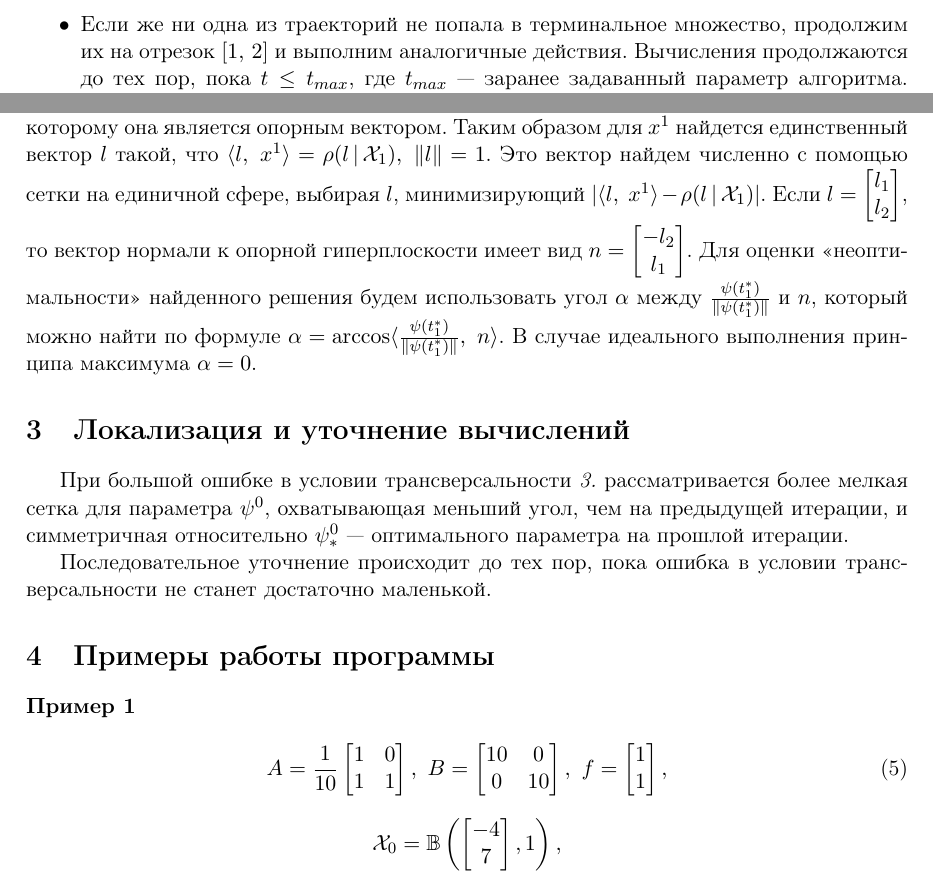
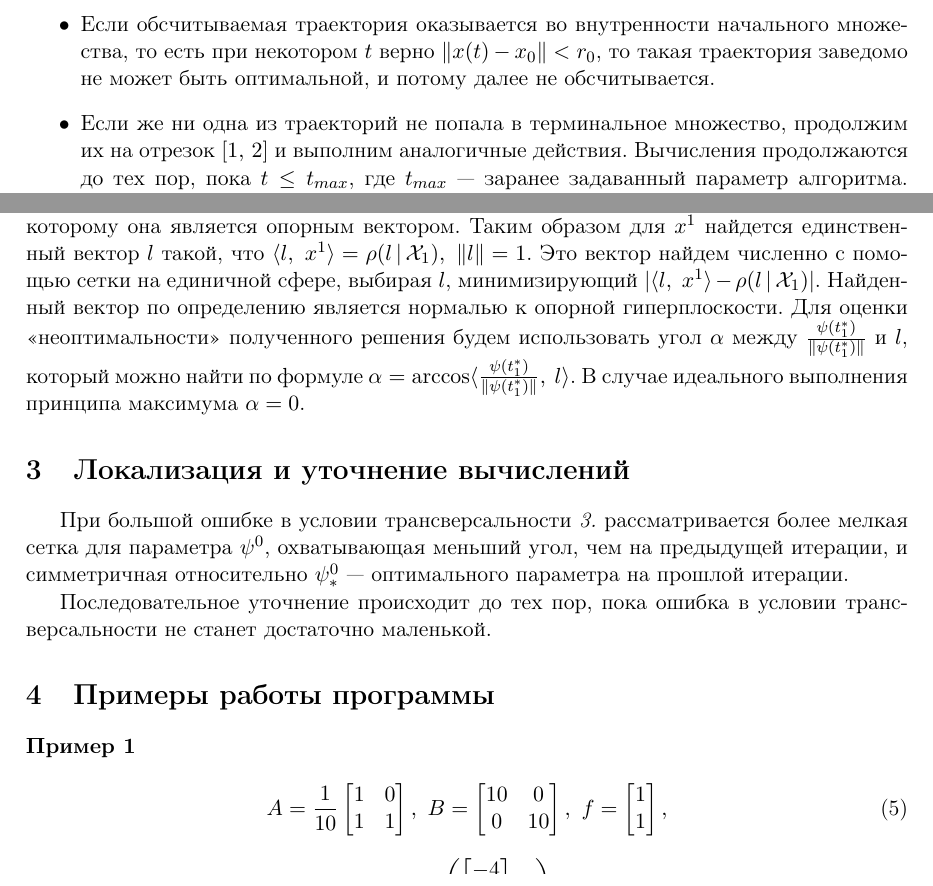
Before and after one commit to MrG1raffe/Optimal_Control_Prac, a LaTeX document (task_1/report/task1_report.tex): two parts of page 6 of 11, joined at a grey line, cut at the place of the change. Compiled offline with pdfLaTeX.

Commit message:
Еще раз починил отчет

```diff
--- a/task_1/report/task1_report.tex
+++ b/task_1/report/task1_report.tex
@@ -238,6 +238,10 @@ x \in \X_1 \Leftrightarrow \langle l, \ x \rangle \le \Sup{l}{X_1}, \quad \foral
  времени перемещения для перебираемых траекторий, а соответствующая траектория, на которой достигается
  это значение, будет субоптимальной.
 
+\item Если обсчитываемая траектория оказывается во внутренности начального множества, то есть при некотором
+$t$ верно $\|x(t) - x_0\| < r_0$, то такая траектория заведомо не может быть оптимальной, и потому далее не
+обсчитывается.
+
 \item Если же ни одна из траекторий не попала в терминальное множество, продолжим их на отрезок
 $[1, \, 2]$ и выполним аналогичные действия. Вычисления продолжаются до тех пор, пока $t \le t_{max}$,
 где $t_{max}$ --- заранее задаванный параметр алгоритма. Если к этому времени ни одна из траекторий
@@ -259,10 +263,10 @@ $[1, \, 2]$ и выполним аналогичные действия. Выч
 является опорным вектором. Таким образом для $x^1$
 найдется единственный вектор $l$ такой, что $\langle l, \ x^1 \rangle = \Sup{l}{\X_1}, \ \|l\| = 1$.
 Это вектор найдем численно с помощью сетки на единичной сфере, выбирая $l$, минимизирующий
- $|\langle l, \ x^1 \rangle - \Sup{l}{\X_1}|$. Если $l = \Cl{l_1}{l_2}$, то вектор нормали к опорной
- гиперплоскости имеет вид $n = \Cl{-l_2}{l_1}$. Для оценки <<неоптимальности>> найденного решения
- будем использовать угол $\alpha$ между $\frac{\psi(t_1^*)}{\|\psi(t_1^*)\|}$ и $n$, который можно
-  найти по формуле $\alpha = \Arccos \langle \frac{\psi(t_1^*)}{\|\psi(t_1^*)\|}, \ n \rangle$.
+ $|\langle l, \ x^1 \rangle - \Sup{l}{\X_1}|$. Найденный вектор по определению является нормалью
+ к опорной гиперплоскости. Для оценки <<неоптимальности>> полученного решения
+ будем использовать угол $\alpha$ между $\frac{\psi(t_1^*)}{\|\psi(t_1^*)\|}$ и $l$, который можно
+  найти по формуле $\alpha = \Arccos \langle \frac{\psi(t_1^*)}{\|\psi(t_1^*)\|}, \ l \rangle$.
   В случае идеального выполнения принципа максимума $\alpha = 0$.
 
 
```
Also changed, not shown: task_1/report/2xx_it1.eps, task_1/report/3_1.eps, task_1/report/3_2.eps, task_1/report/task1_report.tex (2 more changed lines), 7 other files.
